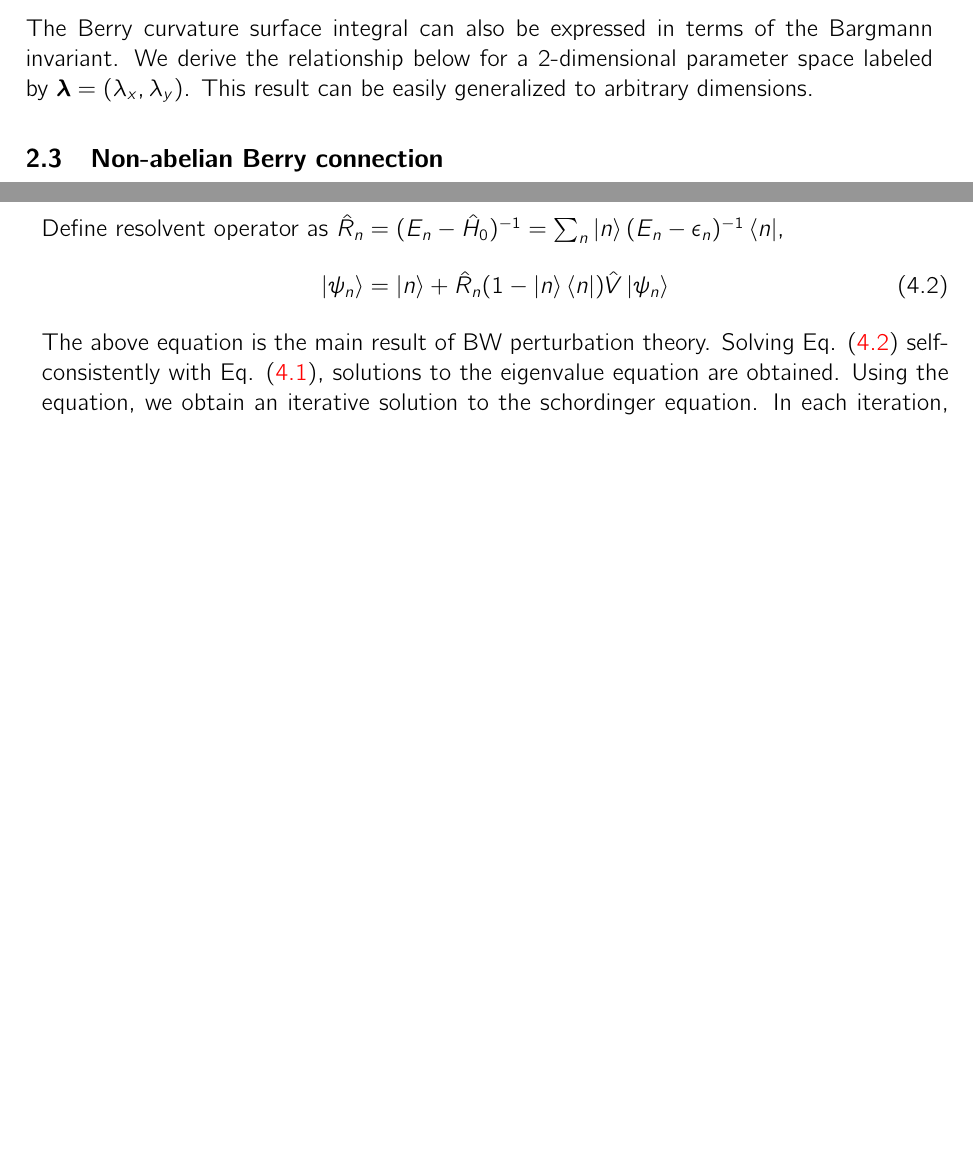
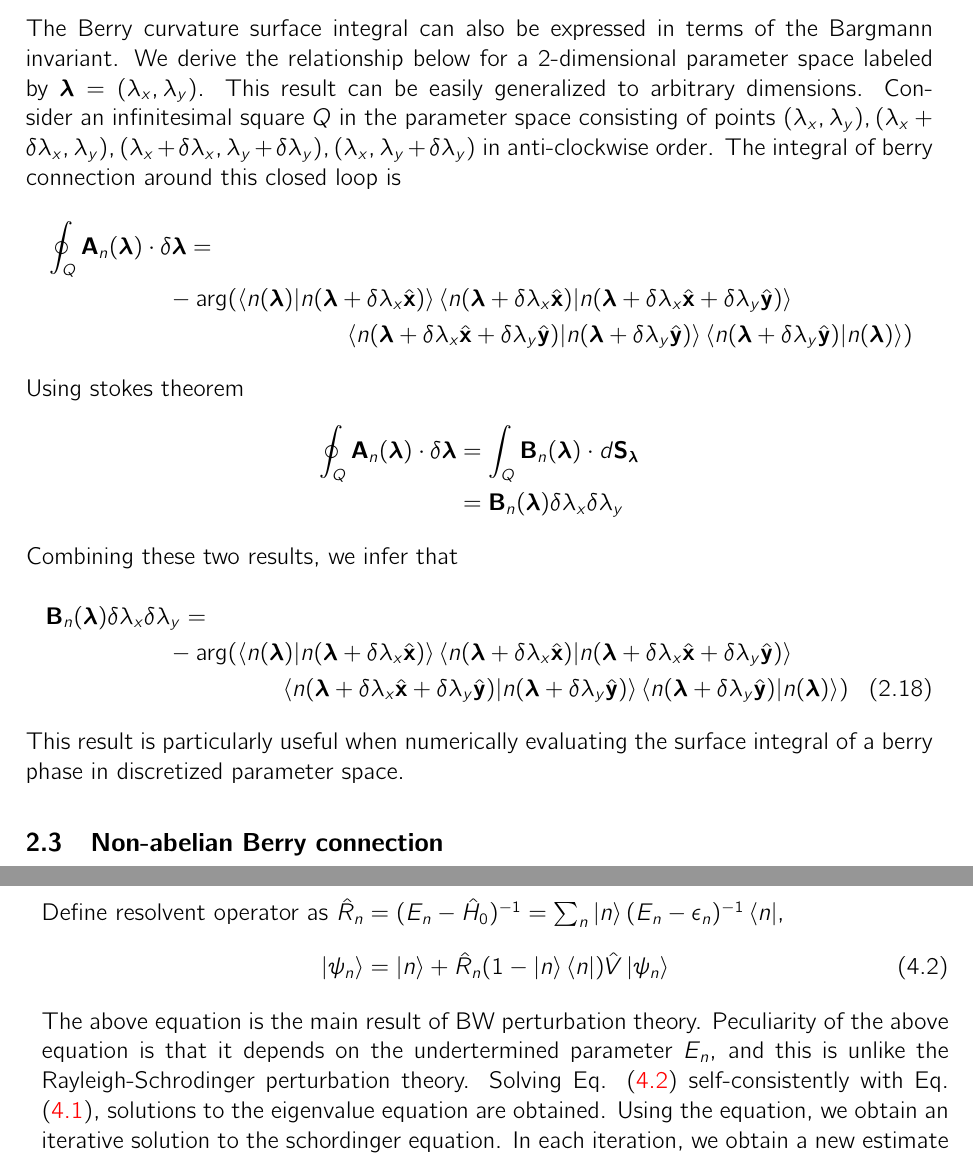
Before and after one commit to rajathshashidhara/Thesis-PHY, a LaTeX thesis (thesis.tex, which reads chapters/chapter2.tex, chapters/chapter4.tex): two parts of pages 12 and 15 of 29, joined at a grey line, cut so that both start at the same text, the shorter picture padded with empty space. Compiled offline with pdfLaTeX.

Commit message:
Completed berry phase chapter.
Signed-off-by: Rajath Shashidhara <rajath.shashidhara@gmail.com>

```diff
--- a/chapters/chapter2.tex
+++ b/chapters/chapter2.tex
@@ -116,6 +116,41 @@ We have established that
 Immediately we recognize that the RHS of Eq. \eqref{chap_2:geombargmanninv} is the argument of Bargmann invariant of states lying on the path $C$.
 
 The Berry curvature surface integral can also be expressed in terms of the Bargmann invariant. We derive the relationship below for a 2-dimensional parameter space
-labeled by $\bm{\lambda} = (\lambda_x, \lambda_y)$. This result can be easily generalized to arbitrary dimensions.
+labeled by $\bm{\lambda} = (\lambda_x, \lambda_y)$. This result can be easily generalized to arbitrary dimensions. Consider an infinitesimal square $Q$ in the parameter space
+consisting of points $(\lambda_x, \lambda_y), (\lambda_x + \delta\lambda_x, \lambda_y), (\lambda_x + \delta\lambda_x, \lambda_y + \delta\lambda_y), (\lambda_x, \lambda_y+\delta\lambda_y)$
+in anti-clockwise order. The integral of berry connection around this closed loop is
+\begin{multline*}
+  \oint_{Q}{\mathbf{A}_{n}(\bm{\lambda})\cdot \delta\bm{\lambda}} = \\
+  -\arg(\braket{n(\bm{\lambda})|n(\bm{\lambda} + \delta\lambda_x \hat{\mathbf{x}})}\braket{n(\bm{\lambda} + \delta\lambda_x \hat{\mathbf{x}})|n(\bm{\lambda} + \delta\lambda_x \hat{\mathbf{x}} + \delta\lambda_y \hat{\mathbf{y}})}\\ \braket{n(\bm{\lambda} + \delta\lambda_x \hat{\mathbf{x}} + \delta\lambda_y \hat{\mathbf{y}})|n(\bm{\lambda} + \delta\lambda_y \hat{\mathbf{y}})}\braket{n(\bm{\lambda} + \delta\lambda_y \hat{\mathbf{y}})|n(\bm{\lambda})})
+\end{multline*}
+Using stokes theorem
+\begin{align*}
+  \oint_{Q}{\mathbf{A}_{n}(\bm{\lambda})\cdot \delta\bm{\lambda}} &= \int_{Q}{\mathbf{B}_{n}(\bm{\lambda})\cdot d\mathbf{S}_{\bm{\lambda}}}\\
+  &= \mathbf{B}_{n}(\bm{\lambda}) \delta\lambda_x\delta\lambda_y
+\end{align*}
+Combining these two results, we infer that
+\begin{multline}
+ \mathbf{B}_{n}(\bm{\lambda}) \delta\lambda_x\delta\lambda_y = \\
+ -\arg(\braket{n(\bm{\lambda})|n(\bm{\lambda} + \delta\lambda_x \hat{\mathbf{x}})}\braket{n(\bm{\lambda} + \delta\lambda_x \hat{\mathbf{x}})|n(\bm{\lambda} + \delta\lambda_x \hat{\mathbf{x}} + \delta\lambda_y \hat{\mathbf{y}})}\\ \braket{n(\bm{\lambda} + \delta\lambda_x \hat{\mathbf{x}} + \delta\lambda_y \hat{\mathbf{y}})|n(\bm{\lambda} + \delta\lambda_y \hat{\mathbf{y}})}\braket{n(\bm{\lambda} + \delta\lambda_y \hat{\mathbf{y}})|n(\bm{\lambda})})
+\end{multline}
+This result is particularly useful when numerically evaluating the surface integral of a berry phase in discretized parameter space.
+
+% The argument of the four-point Bargmann invariant is
+% \begin{multline}
+% \arg(\braket{n(\bm{\lambda})|n(\bm{\lambda} + \delta\lambda_x \hat{\mathbf{x}})}\braket{n(\bm{\lambda} + \delta\lambda_x \hat{\mathbf{x}})|n(\bm{\lambda} + \delta\lambda_x \hat{\mathbf{x}} + \delta\lambda_y \hat{\mathbf{y}})}\\ \braket{n(\bm{\lambda} + \delta\lambda_x \hat{\mathbf{x}} + \delta\lambda_y \hat{\mathbf{y}})|n(\bm{\lambda} + \delta\lambda_y \hat{\mathbf{y}})}\braket{n(\bm{\lambda} + \delta\lambda_y \hat{\mathbf{y}})|n(\bm{\lambda})}) \\
+% = \arg(\braket{n(\bm{\lambda})|n(\bm{\lambda} + \delta\lambda_x \hat{\mathbf{x}})}) + \arg(\braket{n(\bm{\lambda} + \delta\lambda_x \hat{\mathbf{x}})|n(\bm{\lambda} + \delta\lambda_x \hat{\mathbf{x}} + \delta\lambda_y \hat{\mathbf{y}})}) \\ + \arg(\braket{n(\bm{\lambda} + \delta\lambda_x \hat{\mathbf{x}} + \delta\lambda_y \hat{\mathbf{y}})|n(\bm{\lambda} + \delta\lambda_y \hat{\mathbf{y}})}) + \arg(\braket{n(\bm{\lambda} + \delta\lambda_y \hat{\mathbf{y}})|n(\bm{\lambda})})
+% \end{multline}
+% \begin{align}
+%  &= -A^{n}_{x}(\bm{\lambda})\delta\lambda_x - A^{n}_{y}(\bm{\lambda} + \delta\lambda_x \hat{\mathbf{x}})\delta\lambda_y + A^{n}_{x}(\bm{\lambda}+ \delta\lambda_x \hat{\mathbf{x}}+ \delta\lambda_y \hat{\mathbf{y}})\delta\lambda_x + A^{n}_{y}(\bm{\lambda} + \delta\lambda_y \hat{\mathbf{y}})\delta\lambda_y \nonumber \\
+%  &\text{Using taylor expansion upto $1$ st order,} \nonumber \\
+%  &\approx -A^{n}_{x}(\bm{\lambda})\delta\lambda_x - A^{n}_{y}(\bm{\lambda})\delta\lambda_y - \partial_{x}A^{n}_{y}(\bm{\lambda})\delta\lambda_x\delta\lambda_y +A^{n}_{x}(\bm{\lambda})\delta\lambda_x + \partial_{x}A^{n}_{x}(\bm{\lambda})\delta\lambda_x\delta\lambda_x + \partial_{y}A^{n}_{x}(\bm{\lambda})\delta\lambda_x\delta\lambda_y\nonumber \\
+%  &+ A^{n}_{y}(\bm{\lambda})\delta\lambda_y + \partial_{y}A^{n}_{y}(\bm{\lambda})\delta\lambda_y\delta\lambda_y \nonumber \\
+%  &= - \partial_{x}A^{n}_{y}(\bm{\lambda})\delta\lambda_x\delta\lambda_y - \partial_{x}A^{n}_{x}(\bm{\lambda})\delta\lambda_x\delta\lambda_x + \partial_{y}A^{n}_{x}(\bm{\lambda})\delta\lambda_x\delta\lambda_y+ \partial_{y}A^{n}_{y}(\bm{\lambda})\delta\lambda_y\delta\lambda_y \nonumber \\
+%  \label{chap_2:bargberry} &= - \partial_{x}A^{n}_{y}(\bm{\lambda})\delta\lambda_x\delta\lambda_y + \partial_{y}A^{n}_{x}(\bm{\lambda})\delta\lambda_x\delta\lambda_y \\
+%  &= - \mathbf{B}_{n}(\bm{\lambda}) \cdot d\mathbf{S}_{\bm{\lambda}}
+% \end{align}
+% We have ignored $\partial_{x}A^{n}_{x}(\bm{\lambda})\delta\lambda_x\delta\lambda_x$ and $\partial_{y}A^{n}_{y}(\bm{\lambda})\delta\lambda_y\delta\lambda_y$ in Eq. \eqref{chap_2:bargberry},
+% because they are purely imaginary and the higher order contributions from the taylor series expansion will cancel them. This is guaranteed, because we have already proven
+% that the berry connection is a real number. Below is a proof of $\partial_{x}A^{n}_{x}(\bm{\lambda})\delta\lambda_x\delta\lambda_x$ is imaginary
 
 \section{Non-abelian Berry connection}
--- a/chapters/chapter4.tex
+++ b/chapters/chapter4.tex
@@ -44,8 +44,9 @@ Define resolvent operator as $\hat{R}_{n} = (E_n - \hat{H}_{0})^{-1} = \sum_{n}{
 \begin{equation}
   \label{chap_4:bweqn}\ket{\psi_n} = \ket{n} +  \hat{R}_{n}(\mathrm{1} - \ket{n}\bra{n})\hat{V}\ket{\psi_n}
 \end{equation}
-The above equation is the main result of BW perturbation theory. Solving Eq. \eqref{chap_4:bweqn} self-consistently with
-Eq. \eqref{chap_4:eneryeq}, solutions to the eigenvalue equation are obtained. Using the equation, we obtain an iterative solution to the schordinger equation.
+The above equation is the main result of BW perturbation theory. Peculiarity of the above equation is that it depends on the undertermined parameter $E_n$, and this is unlike the
+Rayleigh-Schrodinger perturbation theory. Solving Eq. \eqref{chap_4:bweqn} self-consistently with Eq. \eqref{chap_4:eneryeq}, solutions to the eigenvalue equation are obtained.
+Using the equation, we obtain an iterative solution to the schordinger equation.
 In each iteration, we obtain a new estimate of $\ket{\psi_n}$ by substituting the old estimate of $\ket{\psi_n}$ on the righthand side of Eq. \eqref{chap_4:bweqn}
 \begin{gather}
   \label{chap_4:itereq} \ket{\psi_{n}^{(j)}} = \ket{n} + \; \hat{R}(E_{n})\,(\hat{\mathbb{I}} - \ket{n}\bra{n})\hat{V}\ket{\psi_{n}^{(j-1)}} \\
```
Also changed, not shown: chapters/chapter5.tex (+3 -3 lines), thesis.pdf, chapters/chapter4.tex (8 more changed lines).
